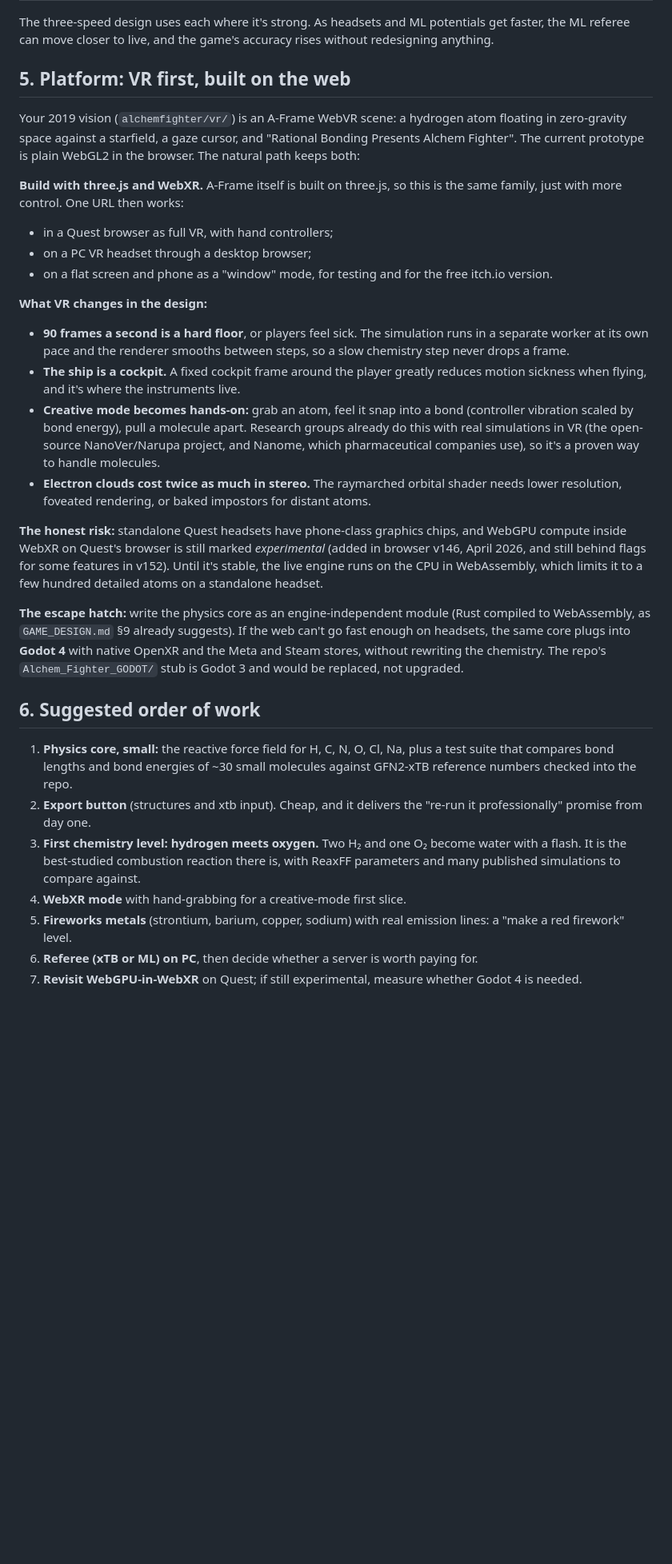
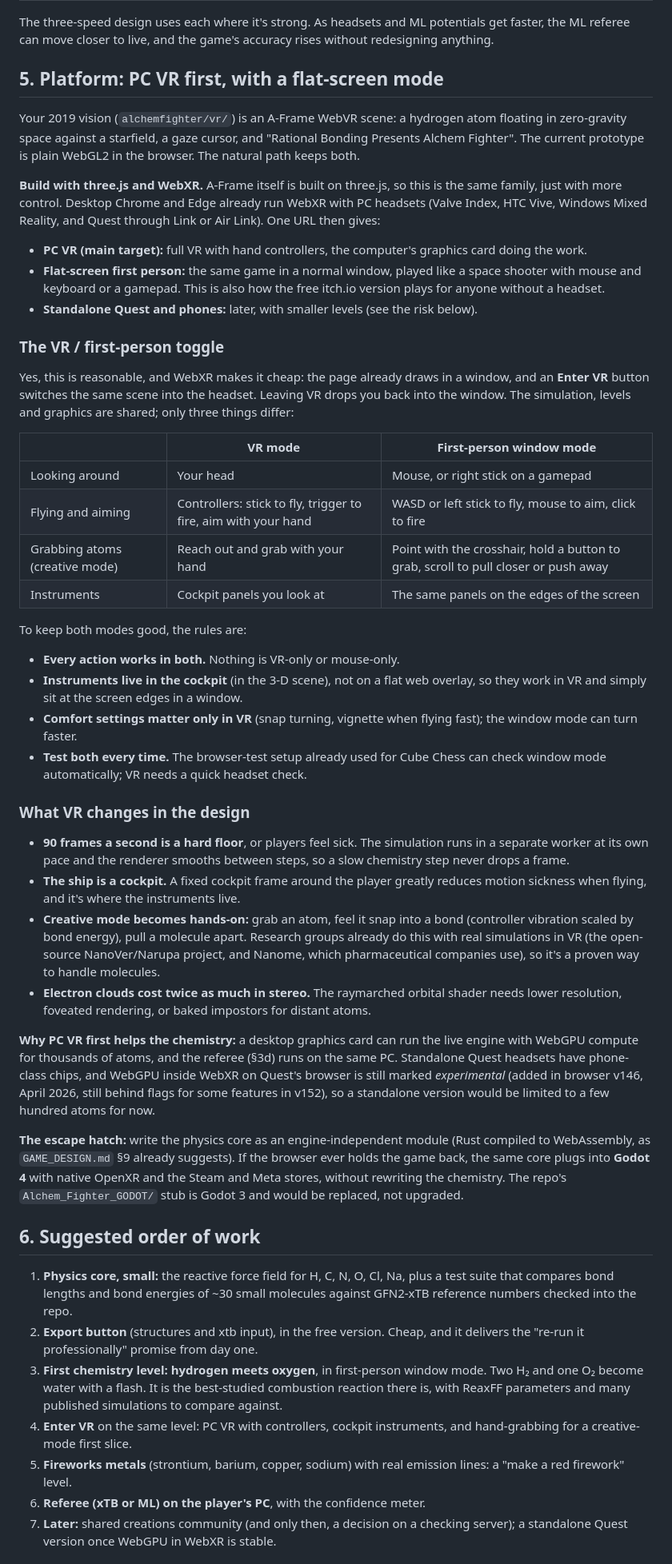
Before and after one commit to Philosophist/Rational-Bonding, a Markdown page: docs/SIMULATION_APPROACH.md, the part around one of its changes. Shown at 80% size. Rendered like a GitHub page; blank space fills up the shorter version.

Commit message:
Simulation approach: record Steve's decisions, add VR/first-person toggle
PC VR first; flat-screen first-person mode as a setting; export in the
free version; referee runs on the player's PC, with a server only
considered later for shared creations.

Co-Authored-By: Claude Opus 5.5 <noreply@anthropic.com>
Claude-Session: https://claude.ai/code/session_01QMzJ6175SXcAUiN4NvJNJg

```diff
--- a/docs/SIMULATION_APPROACH.md
+++ b/docs/SIMULATION_APPROACH.md
@@ -212,22 +231,51 @@ The three-speed design uses each where it's strong. As headsets and ML
 potentials get faster, the ML referee can move closer to live, and the game's
 accuracy rises without redesigning anything.
 
-## 5. Platform: VR first, built on the web
+## 5. Platform: PC VR first, with a flat-screen mode
 
 Your 2019 vision (`alchemfighter/vr/`) is an A-Frame WebVR scene: a hydrogen
 atom floating in zero-gravity space against a starfield, a gaze cursor, and
 "Rational Bonding Presents Alchem Fighter". The current prototype is plain
-WebGL2 in the browser. The natural path keeps both:
+WebGL2 in the browser. The natural path keeps both.
 
 **Build with three.js and WebXR.** A-Frame itself is built on three.js, so this
-is the same family, just with more control. One URL then works:
+is the same family, just with more control. Desktop Chrome and Edge already
+run WebXR with PC headsets (Valve Index, HTC Vive, Windows Mixed Reality, and
+Quest through Link or Air Link). One URL then gives:
 
-- in a Quest browser as full VR, with hand controllers;
-- on a PC VR headset through a desktop browser;
-- on a flat screen and phone as a "window" mode, for testing and for the free
-  itch.io version.
+- **PC VR (main target):** full VR with hand controllers, the computer's
+  graphics card doing the work.
+- **Flat-screen first person:** the same game in a normal window, played like
+  a space shooter with mouse and keyboard or a gamepad. This is also how the
+  free itch.io version plays for anyone without a headset.
+- **Standalone Quest and phones:** later, with smaller levels (see the risk
+  below).
 
-**What VR changes in the design:**
+### The VR / first-person toggle
+
+Yes, this is reasonable, and WebXR makes it cheap: the page already draws in a
+window, and an **Enter VR** button switches the same scene into the headset.
+Leaving VR drops you back into the window. The simulation, levels and
+graphics are shared; only three things differ:
+
+| | VR mode | First-person window mode |
+|---|---|---|
+| Looking around | Your head | Mouse, or right stick on a gamepad |
+| Flying and aiming | Controllers: stick to fly, trigger to fire, aim with your hand | WASD or left stick to fly, mouse to aim, click to fire |
+| Grabbing atoms (creative mode) | Reach out and grab with your hand | Point with the crosshair, hold a button to grab, scroll to pull closer or push away |
+| Instruments | Cockpit panels you look at | The same panels on the edges of the screen |
+
+To keep both modes good, the rules are:
+
+- **Every action works in both.** Nothing is VR-only or mouse-only.
+- **Instruments live in the cockpit** (in the 3-D scene), not on a flat web
+  overlay, so they work in VR and simply sit at the screen edges in a window.
+- **Comfort settings matter only in VR** (snap turning, vignette when
+  flying fast); the window mode can turn faster.
+- **Test both every time.** The browser-test setup already used for Cube
+  Chess can check window mode automatically; VR needs a quick headset check.
+
+### What VR changes in the design
 
 - **90 frames a second is a hard floor**, or players feel sick. The simulation
   runs in a separate worker at its own pace and the renderer smooths between
@@ -243,34 +291,36 @@ is the same family, just with more control. One URL then works:
   shader needs lower resolution, foveated rendering, or baked impostors for
   distant atoms.
 
-**The honest risk:** standalone Quest headsets have phone-class graphics
-chips, and WebGPU compute inside WebXR on Quest's browser is still marked
-*experimental* (added in browser v146, April 2026, and still behind flags for
-some features in v152). Until it's stable, the live engine runs on the CPU in
-WebAssembly, which limits it to a few hundred detailed atoms on a standalone
-headset.
+**Why PC VR first helps the chemistry:** a desktop graphics card can run the
+live engine with WebGPU compute for thousands of atoms, and the referee
+(§3d) runs on the same PC. Standalone Quest headsets have phone-class chips,
+and WebGPU inside WebXR on Quest's browser is still marked *experimental*
+(added in browser v146, April 2026, still behind flags for some features in
+v152), so a standalone version would be limited to a few hundred atoms for now.
 
 **The escape hatch:** write the physics core as an engine-independent module
 (Rust compiled to WebAssembly, as `GAME_DESIGN.md` §9 already suggests). If the
-web can't go fast enough on headsets, the same core plugs into **Godot 4**
-with native OpenXR and the Meta and Steam stores, without rewriting the
-chemistry. The repo's `Alchem_Fighter_GODOT/` stub is Godot 3 and would be
-replaced, not upgraded.
+browser ever holds the game back, the same core plugs into **Godot 4** with
+native OpenXR and the Steam and Meta stores, without rewriting the chemistry.
+The repo's `Alchem_Fighter_GODOT/` stub is Godot 3 and would be replaced, not
+upgraded.
 
 ## 6. Suggested order of work
 
 1. **Physics core, small:** the reactive force field for H, C, N, O, Cl, Na,
    plus a test suite that compares bond lengths and bond energies of ~30 small
    molecules against GFN2-xTB reference numbers checked into the repo.
-2. **Export button** (structures and xtb input). Cheap, and it delivers the
-   "re-run it professionally" promise from day one.
-3. **First chemistry level: hydrogen meets oxygen.** Two H₂ and one O₂ become
-   water with a flash. It is the best-studied combustion reaction there is,
-   with ReaxFF parameters and many published simulations to compare against.
-4. **WebXR mode** with hand-grabbing for a creative-mode first slice.
+2. **Export button** (structures and xtb input), in the free version. Cheap,
+   and it delivers the "re-run it professionally" promise from day one.
+3. **First chemistry level: hydrogen meets oxygen**, in first-person window
+   mode. Two H₂ and one O₂ become water with a flash. It is the best-studied
+   combustion reaction there is, with ReaxFF parameters and many published
+   simulations to compare against.
+4. **Enter VR** on the same level: PC VR with controllers, cockpit instruments,
+   and hand-grabbing for a creative-mode first slice.
 5. **Fireworks metals** (strontium, barium, copper, sodium) with real emission
    lines: a "make a red firework" level.
-6. **Referee (xTB or ML) on PC**, then decide whether a server is worth paying for.
-7. **Revisit WebGPU-in-WebXR** on Quest; if still experimental, measure whether
-   Godot 4 is needed.
+6. **Referee (xTB or ML) on the player's PC**, with the confidence meter.
+7. **Later:** shared creations community (and only then, a decision on a
+   checking server); a standalone Quest version once WebGPU in WebXR is stable.
 
```
Also changed, not shown: other parts of docs/SIMULATION_APPROACH.md (+37 -18 lines).
